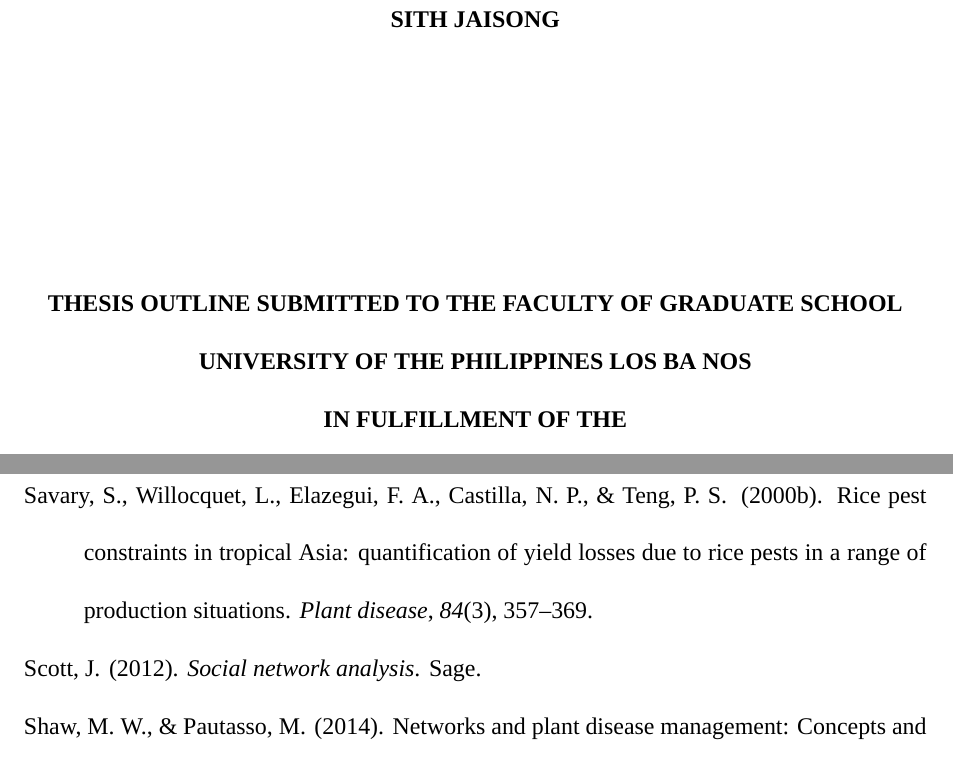
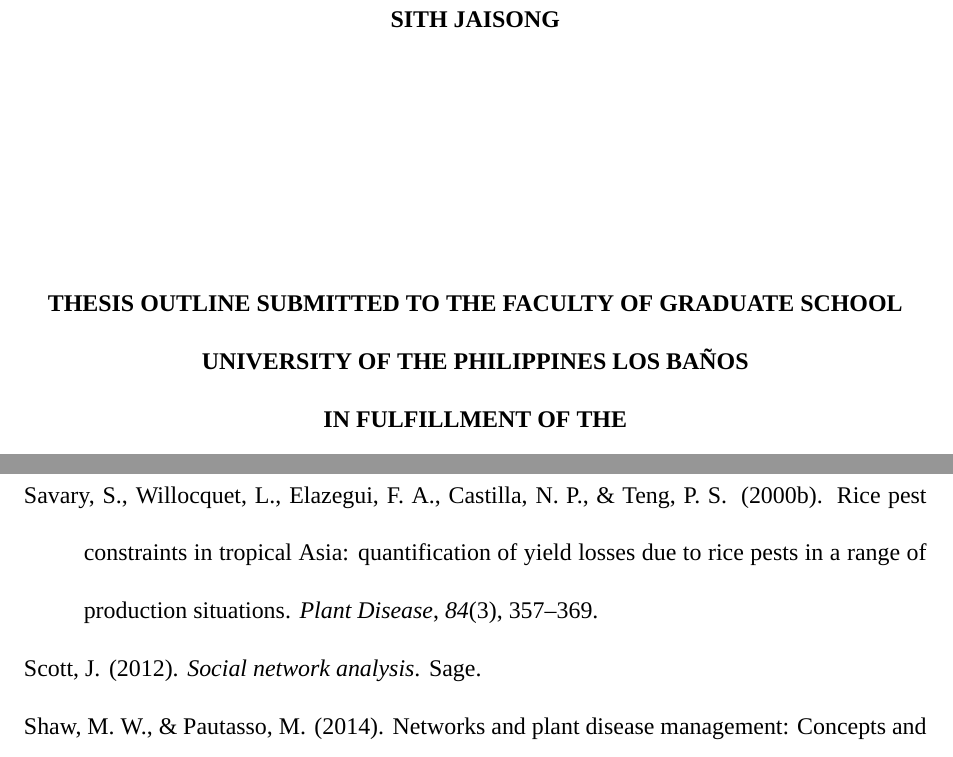
Before and after one commit to sithjaisong/Sith.Dissertation, a LaTeX thesis (main.tex, which reads frontpgs.tex): two parts of pages 1 and 38 of 38, joined at a grey line, cut so that both start at the same text. Compiled offline with XeLaTeX; a missing font is replaced by an installed copy or a similar font.

Commit message:
Fix the "˜" in Baños

```diff
--- a/frontpgs.tex
+++ b/frontpgs.tex
@@ -24,7 +24,7 @@
 
         \normalsize
         THESIS OUTLINE SUBMITTED TO THE FACULTY OF GRADUATE SCHOOL\\
-        UNIVERSITY OF THE PHILIPPINES LOS BA~{N}OS\\
+        UNIVERSITY OF THE PHILIPPINES LOS BA\~NOS\\
  IN FULFILLMENT OF THE \\
         REQUIREMENT FOR THE \\
         DEGREE OF \\
```
Also changed, not shown: reference.bib (+1 -1 lines), main.pdf, 6 other files.
